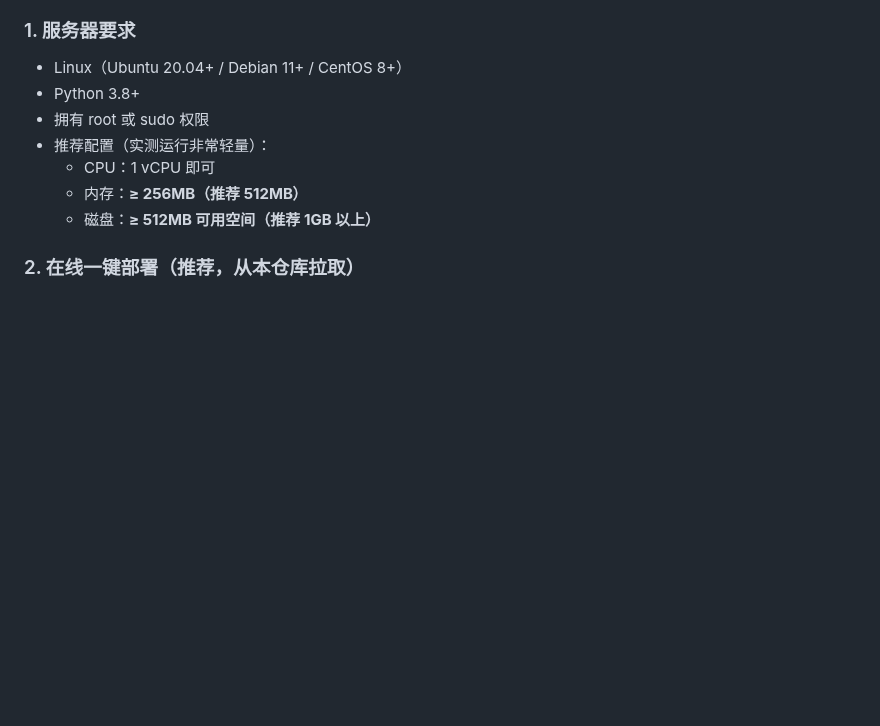
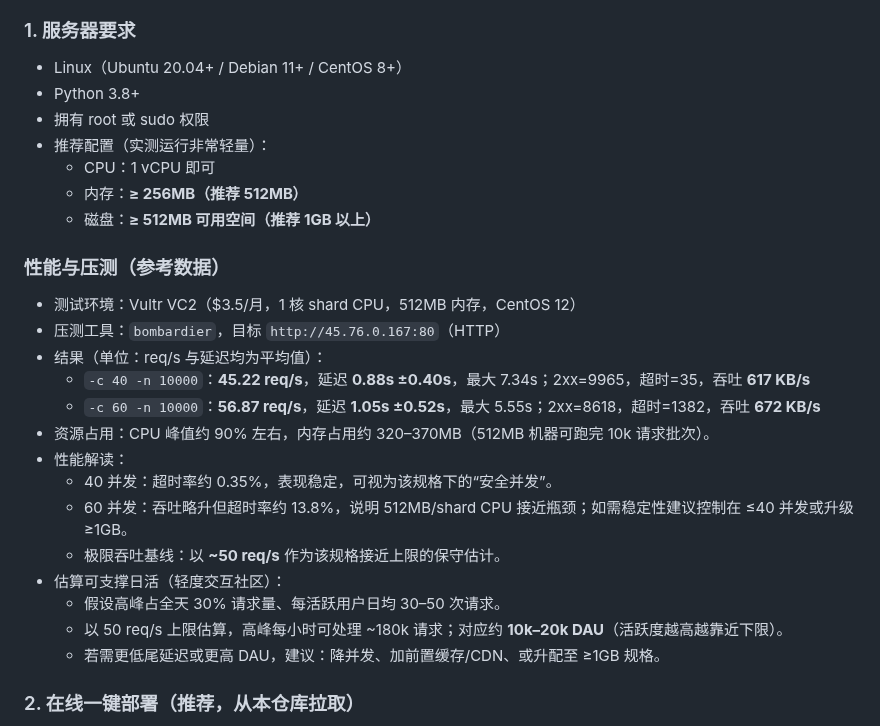
Before and after one commit to vihithr/FastAPI-Game-Rating-Lite, a Markdown page: README.md, the part around the change. Rendered like a GitHub page; blank space fills up the shorter version.

Commit message:
Add performance testing section to README with benchmarks and recommendations

```diff
--- a/README.md
+++ b/README.md
@@ -47,6 +47,23 @@
   - CPU：1 vCPU 即可
   - 内存：**≥ 256MB（推荐 512MB）**
   - 磁盘：**≥ 512MB 可用空间（推荐 1GB 以上）**
+
+### 性能与压测（参考数据）
+
+- 测试环境：Vultr VC2（$3.5/月，1 核 shard CPU，512MB 内存，CentOS 12）
+- 压测工具：`bombardier`，目标 `http://45.76.0.167:80`（HTTP）
+- 结果（单位：req/s 与延迟均为平均值）：
+  - `-c 40 -n 10000`：**45.22 req/s**，延迟 **0.88s ±0.40s**，最大 7.34s；2xx=9965，超时=35，吞吐 **617 KB/s**
+  - `-c 60 -n 10000`：**56.87 req/s**，延迟 **1.05s ±0.52s**，最大 5.55s；2xx=8618，超时=1382，吞吐 **672 KB/s**
+- 资源占用：CPU 峰值约 90% 左右，内存占用约 320–370MB（512MB 机器可跑完 10k 请求批次）。
+- 性能解读：
+  - 40 并发：超时率约 0.35%，表现稳定，可视为该规格下的“安全并发”。
+  - 60 并发：吞吐略升但超时率约 13.8%，说明 512MB/shard CPU 接近瓶颈；如需稳定性建议控制在 ≤40 并发或升级 ≥1GB。
+  - 极限吞吐基线：以 **~50 req/s** 作为该规格接近上限的保守估计。
+- 估算可支撑日活（轻度交互社区）：
+  - 假设高峰占全天 30% 请求量、每活跃用户日均 30–50 次请求。
+  - 以 50 req/s 上限估算，高峰每小时可处理 ~180k 请求；对应约 **10k–20k DAU**（活跃度越高越靠近下限）。
+  - 若需更低尾延迟或更高 DAU，建议：降并发、加前置缓存/CDN、或升配至 ≥1GB 规格。
 
 ### 2. 在线一键部署（推荐，从本仓库拉取）
 
```
